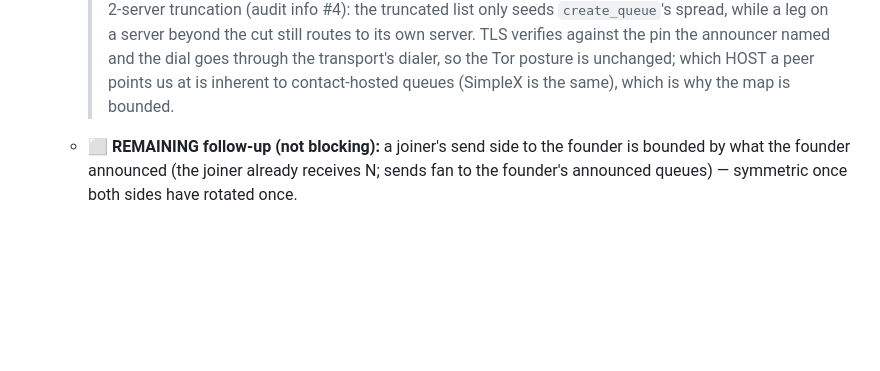
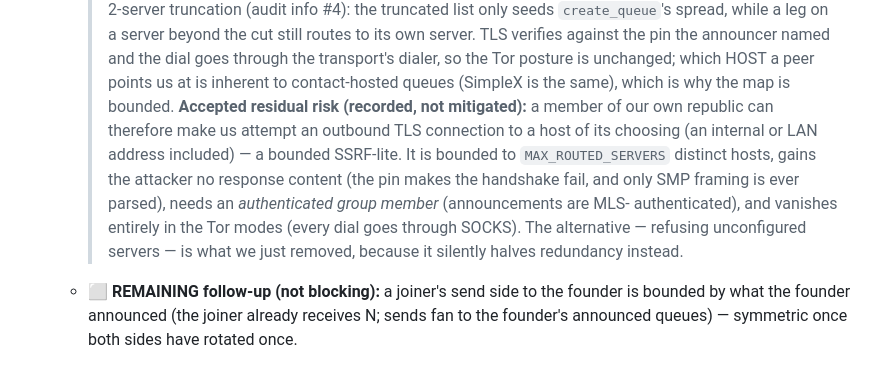
Before and after one commit to otherfren/moltrepublic, a Markdown page: documents/mesh_redundancy_stage2.md, the part around the change. GitHub-like rendering; blank space fills up the shorter version.

Commit message:
doc: record the pinned-dial residual risk (bounded SSRF-lite) honestly
Co-Authored-By: Claude Opus 5 (1M context) <noreply@anthropic.com>

```diff
--- a/documents/mesh_redundancy_stage2.md
+++ b/documents/mesh_redundancy_stage2.md
@@ -227,6 +227,15 @@ per-server construction deferred from Stage 1 lands here.
     dial goes through the transport's dialer, so the Tor posture is unchanged;
     which HOST a peer points us at is inherent to contact-hosted queues (SimpleX
     is the same), which is why the map is bounded.
+    **Accepted residual risk (recorded, not mitigated):** a member of our own
+    republic can therefore make us attempt an outbound TLS connection to a host
+    of its choosing (an internal or LAN address included) — a bounded SSRF-lite.
+    It is bounded to `MAX_ROUTED_SERVERS` distinct hosts, gains the attacker no
+    response content (the pin makes the handshake fail, and only SMP framing is
+    ever parsed), needs an *authenticated group member* (announcements are MLS-
+    authenticated), and vanishes entirely in the Tor modes (every dial goes
+    through SOCKS). The alternative — refusing unconfigured servers — is what we
+    just removed, because it silently halves redundancy instead.
   - ⬜ **REMAINING follow-up (not blocking):** a joiner's send side to the founder
     is bounded by what the founder announced (the joiner already receives N; sends
     fan to the founder's announced queues) — symmetric once both sides have
```
